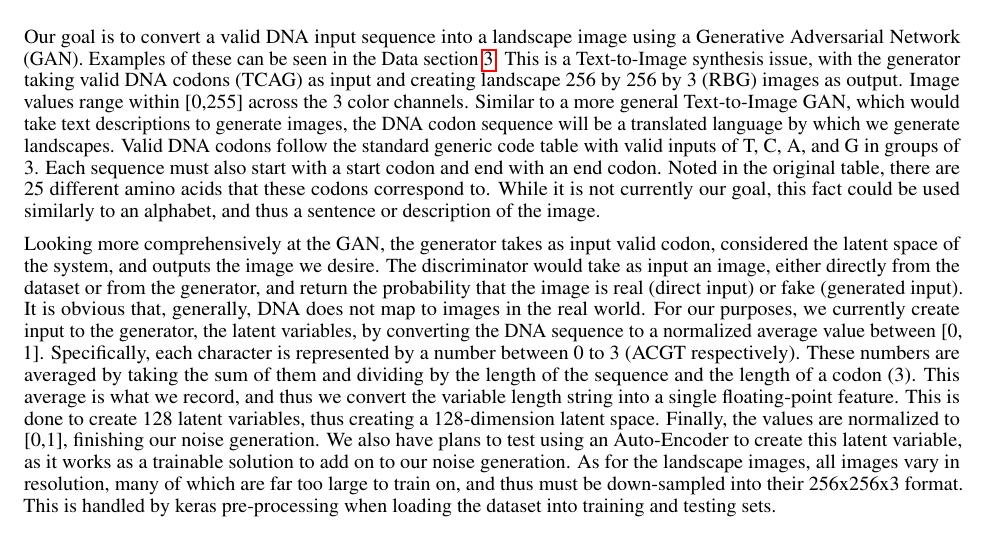
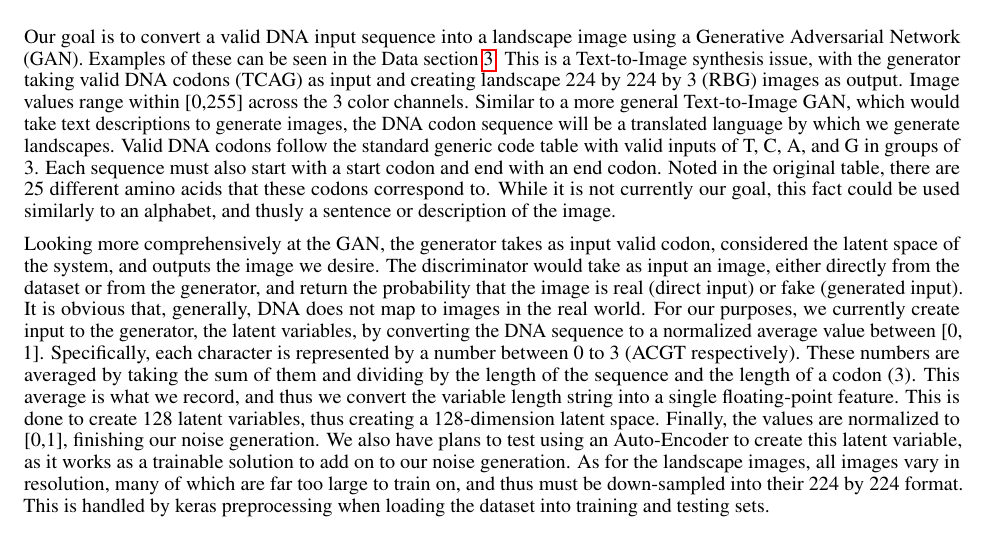
Before and after one commit to bfiegel/DeepLearningProject, a LaTeX paper (Proposal/ProjectProposal.tex): part of page 2 of 3, cut so that both start at the same text. Compiled offline with pdfLaTeX.

Commit message:
edited to match code dimensionality

```diff
--- a/Proposal/ProjectProposal.tex
+++ b/Proposal/ProjectProposal.tex
@@ -66,9 +66,9 @@
 
 	\section{Problem Definition}
 	\label{sec:problemdef}
-	Our goal is to convert a valid DNA input sequence into a landscape image using a Generative Adversarial Network (GAN). Examples of these can be seen in the Data section \ref{sec:data}. This is a Text-to-Image synthesis issue, with the generator taking valid DNA codons (TCAG) as input and creating landscape 256 by 256 by 3 (RBG) images as output. Image values range within [0,255] across the 3 color channels. Similar to a more general Text-to-Image GAN, which would take text descriptions to generate images, the DNA codon sequence will be a translated language by which we generate landscapes. Valid DNA codons follow the standard generic code table with valid inputs of T, C, A, and G in groups of 3. Each sequence must also start with a start codon and end with an end codon. Noted in the original table, there are 25 different amino acids that these codons correspond to. While it is not currently our goal, this fact could be used similarly to an alphabet, and thus a sentence or description of the image.
+	Our goal is to convert a valid DNA input sequence into a landscape image using a Generative Adversarial Network (GAN). Examples of these can be seen in the Data section \ref{sec:data}. This is a Text-to-Image synthesis issue, with the generator taking valid DNA codons (TCAG) as input and creating landscape 224 by 224 by 3 (RBG) images as output. Image values range within [0,255] across the 3 color channels. Similar to a more general Text-to-Image GAN, which would take text descriptions to generate images, the DNA codon sequence will be a translated language by which we generate landscapes. Valid DNA codons follow the standard generic code table with valid inputs of T, C, A, and G in groups of 3. Each sequence must also start with a start codon and end with an end codon. Noted in the original table, there are 25 different amino acids that these codons correspond to. While it is not currently our goal, this fact could be used similarly to an alphabet, and thusly a sentence or description of the image.
 
-	Looking more comprehensively at the GAN, the generator takes as input valid codon, considered the latent space of the system, and outputs the image we desire. The discriminator would take as input an image, either directly from the dataset or from the generator, and return the probability that the image is real (direct input) or fake (generated input). It is obvious that, generally, DNA does not map to images in the real world. For our purposes, we currently create input to the generator, the latent variables, by converting the DNA sequence to a normalized average value between [0, 1]. Specifically, each character is represented by a number between 0 to 3 (ACGT respectively). These numbers are averaged by taking the sum of them and dividing by the length of the sequence and the length of a codon (3). This average is what we record, and thus we convert the variable length string into a single floating-point feature. This is done to create 128 latent variables, thus creating a 128-dimension latent space. Finally, the values are normalized to [0,1], finishing our noise generation. We also have plans to test using an Auto-Encoder to create this latent variable, as it works as a trainable solution to add on to our noise generation. As for the landscape images, all images vary in resolution, many of which are far too large to train on, and thus must be down-sampled into their 256x256x3 format. This is handled by keras pre-processing when loading the dataset into training and testing sets.
+	Looking more comprehensively at the GAN, the generator takes as input valid codon, considered the latent space of the system, and outputs the image we desire. The discriminator would take as input an image, either directly from the dataset or from the generator, and return the probability that the image is real (direct input) or fake (generated input). It is obvious that, generally, DNA does not map to images in the real world. For our purposes, we currently create input to the generator, the latent variables, by converting the DNA sequence to a normalized average value between [0, 1]. Specifically, each character is represented by a number between 0 to 3 (ACGT respectively). These numbers are averaged by taking the sum of them and dividing by the length of the sequence and the length of a codon (3). This average is what we record, and thus we convert the variable length string into a single floating-point feature. This is done to create 128 latent variables, thus creating a 128-dimension latent space. Finally, the values are normalized to [0,1], finishing our noise generation. We also have plans to test using an Auto-Encoder to create this latent variable, as it works as a trainable solution to add on to our noise generation. As for the landscape images, all images vary in resolution, many of which are far too large to train on, and thus must be down-sampled into their 224 by 224 format. This is handled by keras preprocessing when loading the dataset into training and testing sets.
 
 
 	\section{Data}
```
Also changed, not shown: ProjectProposal.pdf, Proposal/ProjectProposal.pdf, Proposal/ProjectProposal.tex (2 more changed lines), 1 other file.
